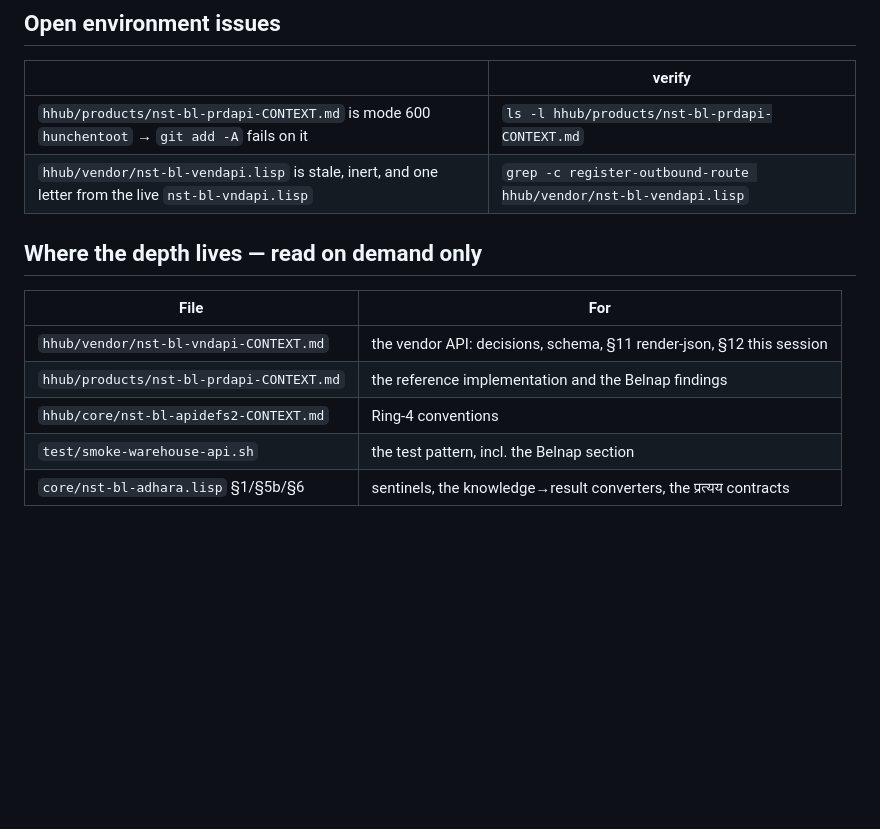
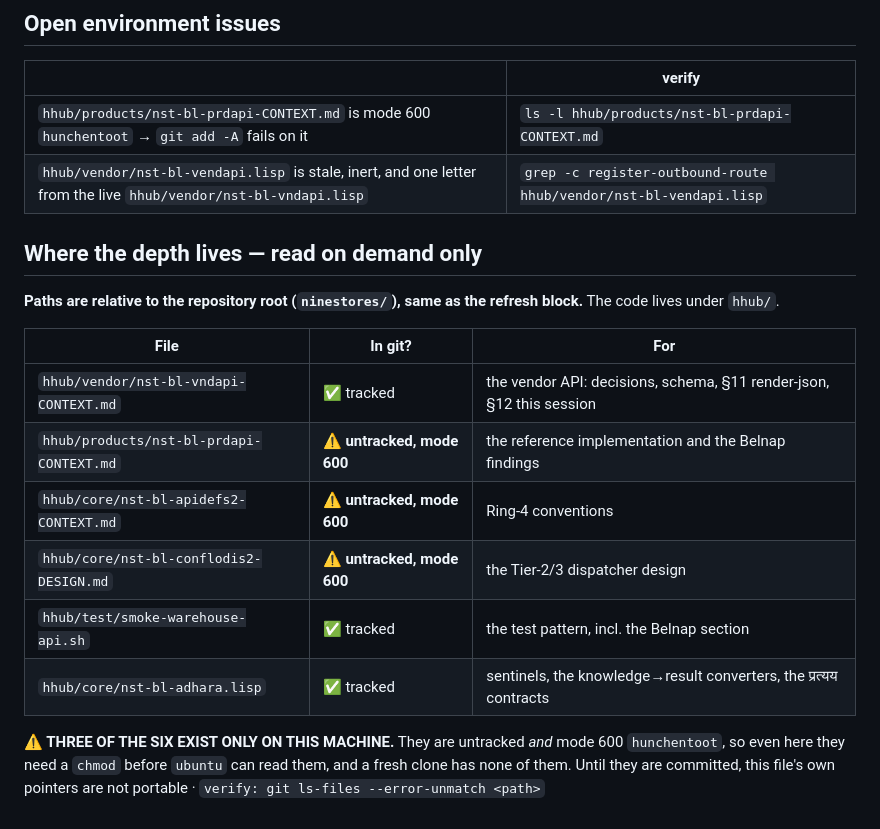
Before and after one commit to HighriseHub/ninestores, a Markdown page: hhub/STATUS.md, the part around the change. GitHub-like rendering; blank space fills up the shorter version.

Commit message:
fix STATUS.md's own pointers — wrong paths, and three files not in the repo
The path check turned up two defects in the file itself, which is exactly the
drift STATUS.md exists to prevent:

1. The pointer table used paths relative to hhub/ (test/..., core/...) while the
   refresh block and the repo root are one level up. Every one of those pointers
   was wrong for anyone at the repository root.
2. Three of the six pointer targets are UNTRACKED and mode 600 hunchentoot:
   products/nst-bl-prdapi-CONTEXT.md, core/nst-bl-apidefs2-CONTEXT.md and
   core/nst-bl-conflodis2-DESIGN.md. They exist only on this machine, cannot be
   read by ubuntu without a chmod, and a fresh clone has none of them. The table
   now says so per row rather than implying all six are equally available.

Also qualifies a bare `nst-bl-vndapi.lisp` basename in the environment-issues row
-- that row is about two files differing by one letter, so ambiguity there is the
one place it is least affordable.

Verified: every path in the file now resolves (8/8), the refresh block still runs
and still reports 44 columns and *** MISSING *** for the unregistered route file,
and the file is 8359 chars against its 9000 budget.

```diff
--- a/hhub/STATUS.md
+++ b/hhub/STATUS.md
@@ -126,14 +126,23 @@ app loads from `/home/hunchentoot/.cache/…`, so that fasl does not reach it.
 | | verify |
 |---|---|
 | `hhub/products/nst-bl-prdapi-CONTEXT.md` is mode 600 `hunchentoot` → `git add -A` fails on it | `ls -l hhub/products/nst-bl-prdapi-CONTEXT.md` |
-| `hhub/vendor/nst-bl-vendapi.lisp` is stale, inert, and one letter from the live `nst-bl-vndapi.lisp` | `grep -c register-outbound-route hhub/vendor/nst-bl-vendapi.lisp` |
+| `hhub/vendor/nst-bl-vendapi.lisp` is stale, inert, and one letter from the live `hhub/vendor/nst-bl-vndapi.lisp` | `grep -c register-outbound-route hhub/vendor/nst-bl-vendapi.lisp` |
 
 ## Where the depth lives — read on demand only
 
-| File | For |
-|---|---|
-| `hhub/vendor/nst-bl-vndapi-CONTEXT.md` | the vendor API: decisions, schema, §11 render-json, §12 this session |
-| `hhub/products/nst-bl-prdapi-CONTEXT.md` | the reference implementation and the Belnap findings |
-| `hhub/core/nst-bl-apidefs2-CONTEXT.md` | Ring-4 conventions |
-| `test/smoke-warehouse-api.sh` | the test pattern, incl. the Belnap section |
-| `core/nst-bl-adhara.lisp` §1/§5b/§6 | sentinels, the knowledge→result converters, the प्रत्यय contracts |
+**Paths are relative to the repository root (`ninestores/`), same as the refresh block.**
+The code lives under `hhub/`.
+
+| File | In git? | For |
+|---|---|---|
+| `hhub/vendor/nst-bl-vndapi-CONTEXT.md` | ✅ tracked | the vendor API: decisions, schema, §11 render-json, §12 this session |
+| `hhub/products/nst-bl-prdapi-CONTEXT.md` | ⚠️ **untracked, mode 600** | the reference implementation and the Belnap findings |
+| `hhub/core/nst-bl-apidefs2-CONTEXT.md` | ⚠️ **untracked, mode 600** | Ring-4 conventions |
+| `hhub/core/nst-bl-conflodis2-DESIGN.md` | ⚠️ **untracked, mode 600** | the Tier-2/3 dispatcher design |
+| `hhub/test/smoke-warehouse-api.sh` | ✅ tracked | the test pattern, incl. the Belnap section |
+| `hhub/core/nst-bl-adhara.lisp` | ✅ tracked | sentinels, the knowledge→result converters, the प्रत्यय contracts |
+
+**⚠️ THREE OF THE SIX EXIST ONLY ON THIS MACHINE.** They are untracked *and* mode 600
+`hunchentoot`, so even here they need a `chmod` before `ubuntu` can read them, and a
+fresh clone has none of them. Until they are committed, this file's own pointers are
+not portable · `verify: git ls-files --error-unmatch <path>`
```
